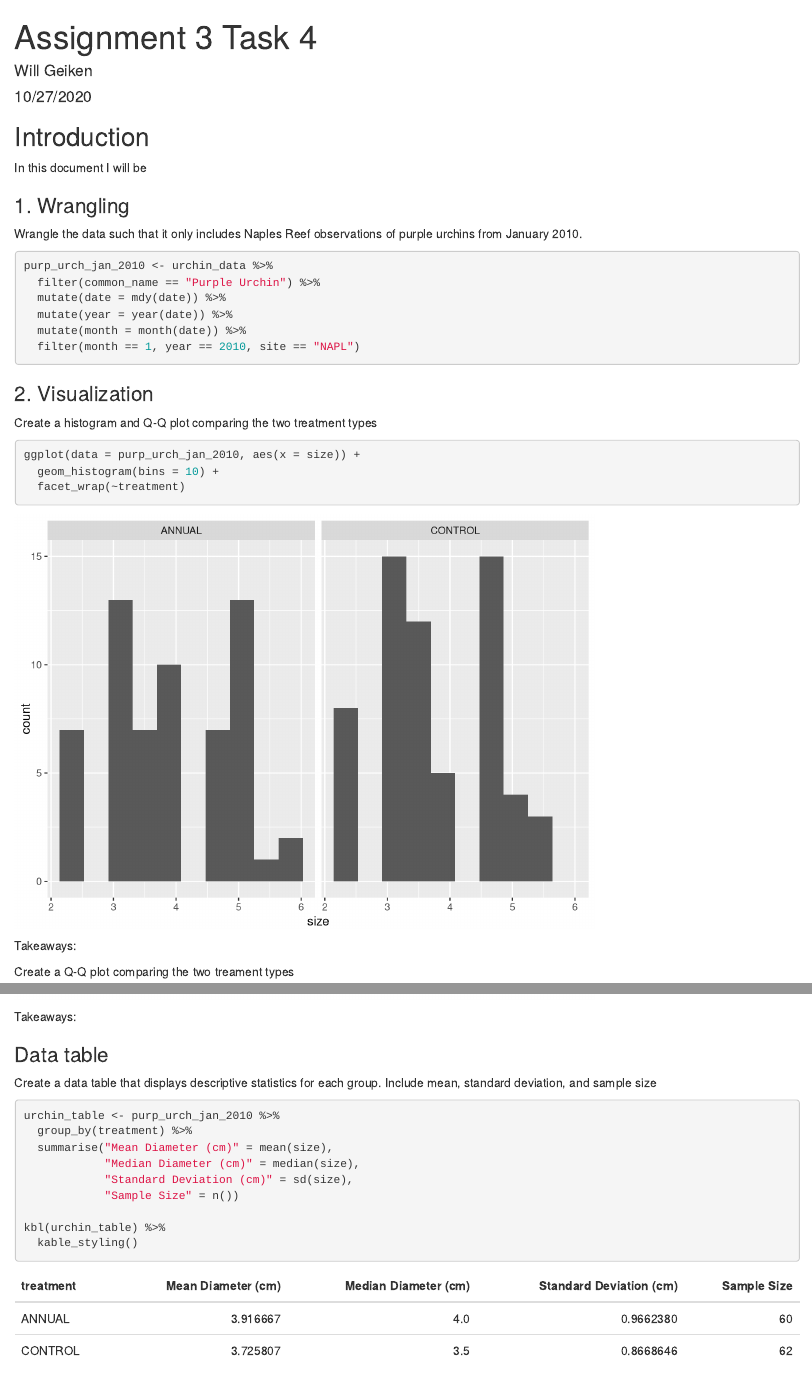
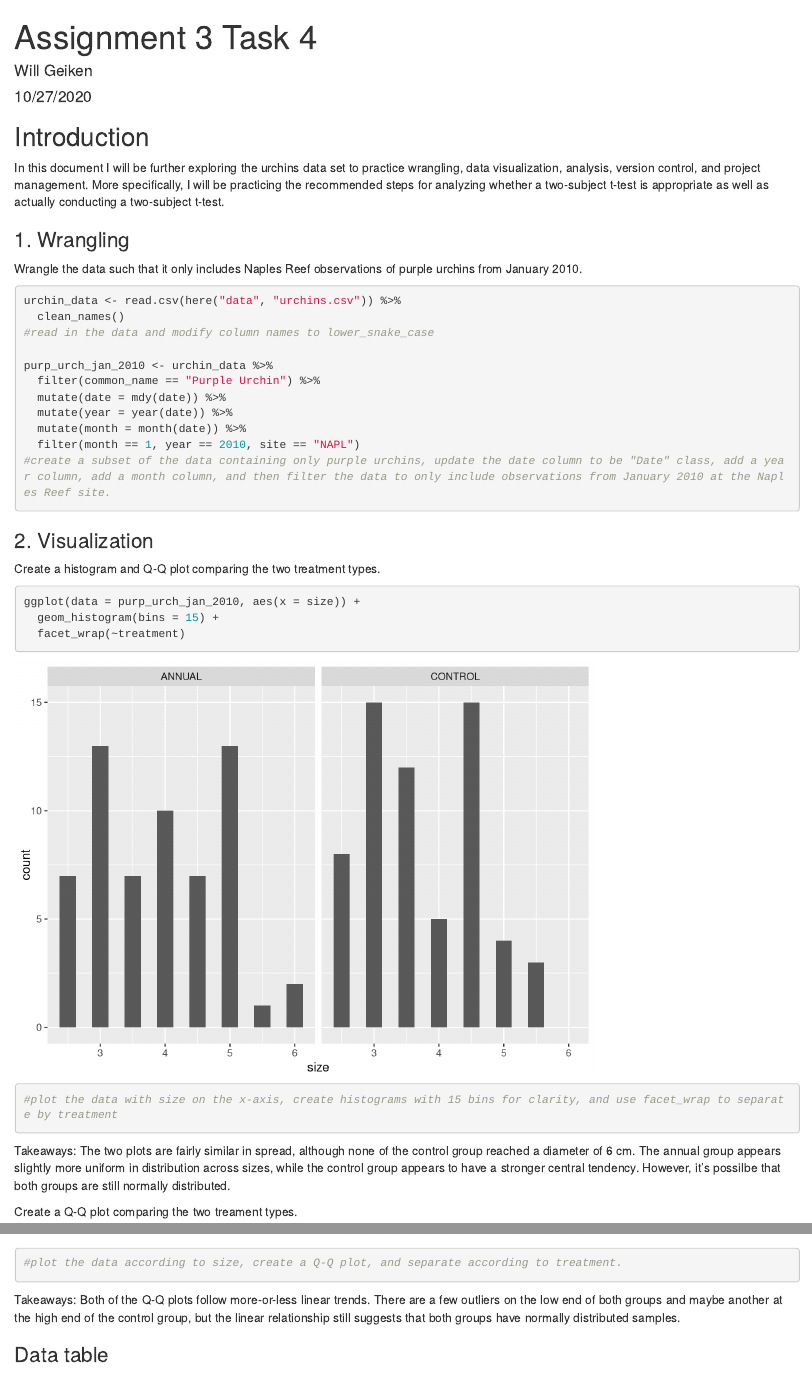
Before and after one commit to willgeiken/a3-task3-task4-wg, an R Markdown document (src/a3_task4_will_geiken.Rmd): the page in a window 1100 px wide, from its top, and a second part further down, joined at a grey line. Rendered offline with R 4.5, knitr and Pandoc, with nearby package versions; column names are cleaned by a stand-in for the janitor package.

Commit message:
Final commit for task 4.

````diff
--- a/src/a3_task4_will_geiken.Rmd
+++ b/src/a3_task4_will_geiken.Rmd
@@ -12,51 +12,56 @@ library(kableExtra)
 library(tidyverse)
 library(janitor)
 library(here)
-
-urchin_data <- read.csv(here("data", "urchins.csv")) %>%
-  clean_names()
 ```
 
 ## Introduction
 
-In this document I will be
+In this document I will be further exploring the urchins data set to practice wrangling, data visualization, analysis, version control, and project management. More specifically, I will be practicing the recommended steps for analyzing whether a two-subject t-test is appropriate as well as actually conducting a two-subject t-test.
 
 ### 1. Wrangling
 
 Wrangle the data such that it only includes Naples Reef observations of purple urchins from January 2010.
 
 ```{r, echo = TRUE, message = FALSE, warning = FALSE}
+urchin_data <- read.csv(here("data", "urchins.csv")) %>%
+  clean_names()
+#read in the data and modify column names to lower_snake_case
+
 purp_urch_jan_2010 <- urchin_data %>%
   filter(common_name == "Purple Urchin") %>%
   mutate(date = mdy(date)) %>%
   mutate(year = year(date)) %>%
   mutate(month = month(date)) %>%
   filter(month == 1, year == 2010, site == "NAPL")
+#create a subset of the data containing only purple urchins, update the date column to be "Date" class, add a year column, add a month column, and then filter the data to only include observations from January 2010 at the Naples Reef site.
 ```
 
 ### 2. Visualization
 
-Create a histogram and Q-Q plot comparing the two treatment types
+Create a histogram and Q-Q plot comparing the two treatment types.
 
 ```{r, echo = TRUE, message = FALSE, warning = FALSE}
 ggplot(data = purp_urch_jan_2010, aes(x = size)) +
-  geom_histogram(bins = 10) +
+  geom_histogram(bins = 15) +
   facet_wrap(~treatment)
+#plot the data with size on the x-axis, create histograms with 15 bins for clarity, and use facet_wrap to separate by treatment
 ```
 Takeaways:
+The two plots are fairly similar in spread, although none of the control group reached a diameter of 6 cm. The annual group appears slightly more uniform in distribution across sizes, while the control group appears to have a stronger central tendency. However, it's possilbe that both groups are still normally distributed.
 
-Create a Q-Q plot comparing the two treament types
+Create a Q-Q plot comparing the two treament types.
 
 ```{r, echo = TRUE, message = FALSE, warning = FALSE}
 ggplot(data = purp_urch_jan_2010, aes(sample = size)) +
   geom_qq() +
   facet_wrap(~treatment)
+#plot the data according to size, create a Q-Q plot, and separate according to treatment.
 ```
-Takeaways:
+Takeaways: Both of the Q-Q plots follow more-or-less linear trends. There are a few outliers on the low end of both groups and maybe another at the high end of the control group, but the linear relationship still suggests that both groups have normally distributed samples.
 
 ### Data table
 
-Create a data table that displays descriptive statistics for each group. Include mean, standard deviation, and sample size
+Create a data table that displays descriptive statistics for each group. Include mean, standard deviation, and sample size.
 
 ```{r, echo = TRUE, message = FALSE, warning = FALSE}
 urchin_table <- purp_urch_jan_2010 %>%
````
Also changed, not shown: src/a3_task4_will_geiken.html, src/a3_task4_will_geiken.Rmd (7 more changed lines).
